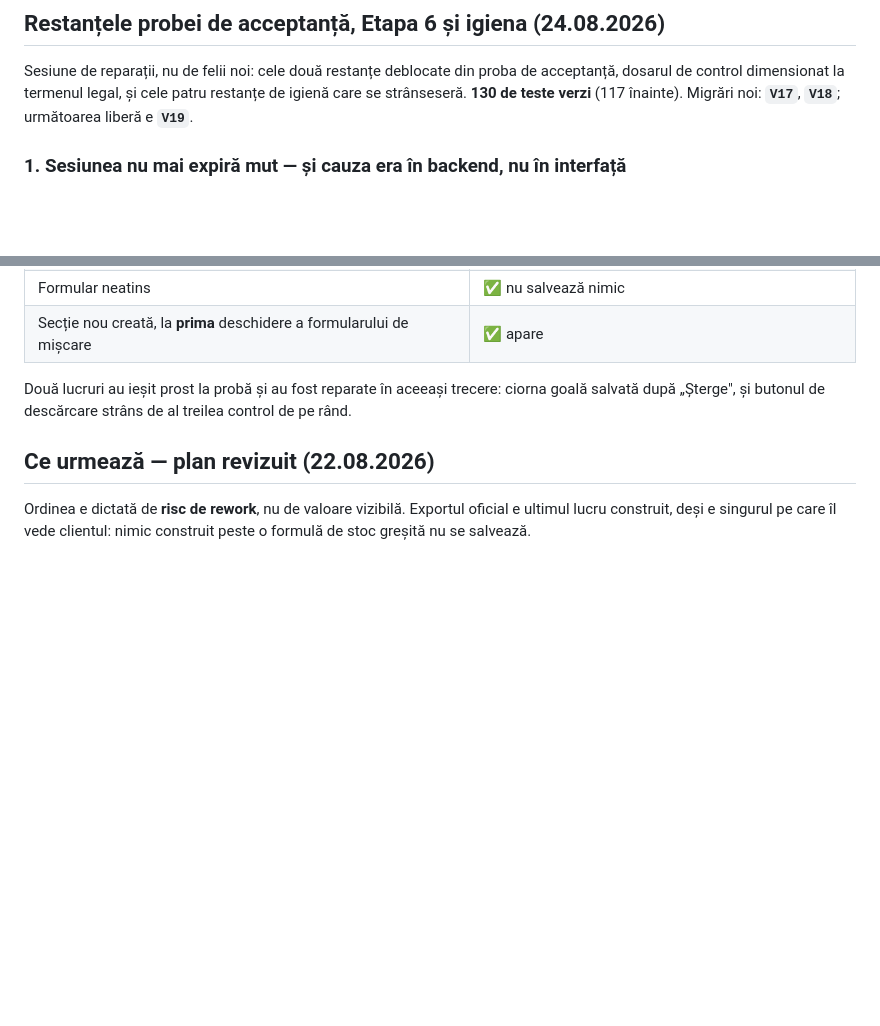
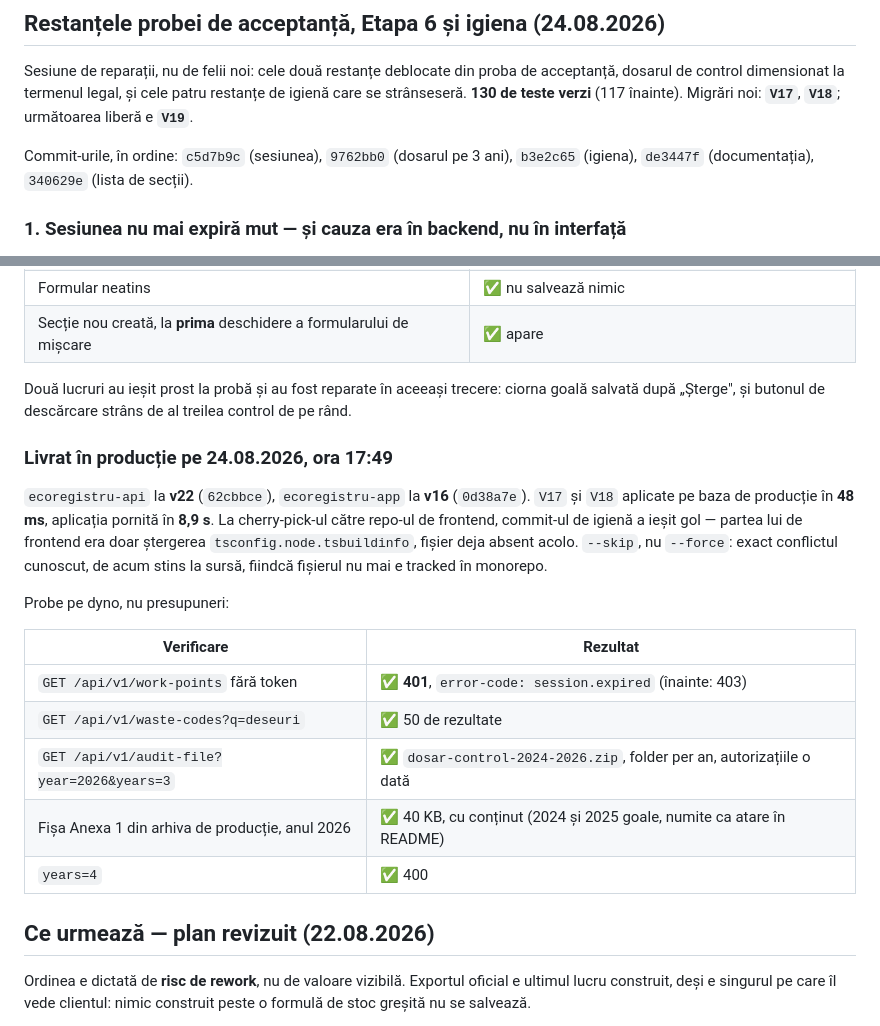
Before and after one commit to whoisonica/ecoregistru, a Markdown page: docs/status.md, 2 parts joined by grey strips. GitHub-like rendering; blank space fills up the shorter version.

Commit message:
docs(status): record the deploy, and mark the retention rule as built
api v22 (62cbbce), app v16 (0d38a7e). Flyway applied V17 and V18 to the
production database in 48ms and the app came up in 8.9s. Probed on the dyno
rather than assumed: an unauthenticated request now answers 401 with
session.expired instead of 403, "deseuri" without diacritics returns fifty
codes, and years=3 produces dosar-control-2024-2026.zip with one folder per year
and the partner authorizations once at the root. years=4 is refused.

The cherry-pick towards the frontend repo came out empty for the hygiene commit
— its frontend half was only the tsconfig.node.tsbuildinfo deletion, and that
file is already absent there. Skipped rather than forced, and the conflict is
gone at the source now that the artifact is untracked.

The consequence written under OUG 92/2021 art. 48 alin. (5) in surse-oficiale
("the dossier is sized to three years") is marked built, and the same row in the
legislatie table says where it lives. Both were answers waiting for code; the
code exists now, and a reader should not have to guess whether it does.

Co-Authored-By: Claude Opus 5 <noreply@anthropic.com>
Claude-Session: https://claude.ai/code/session_019rTe9ZPHgwzd8AZB556Ypp

```diff
--- a/docs/status.md
+++ b/docs/status.md
@@ -693,6 +693,9 @@ dosarul de control dimensionat la termenul legal, și cele patru restanțe de ig
 strânseseră. **130 de teste verzi** (117 înainte). Migrări noi: **`V17`**, **`V18`**; următoarea
 liberă e **`V19`**.
 
+Commit-urile, în ordine: `c5d7b9c` (sesiunea), `9762bb0` (dosarul pe 3 ani), `b3e2c65` (igiena),
+`de3447f` (documentația), `340629e` (lista de secții).
+
 ### 1. Sesiunea nu mai expiră mut — și cauza era în backend, nu în interfață
 
 Restanța (a) părea o problemă de frontend: interceptorul de 401 golea tokenul și făcea
@@ -815,6 +818,24 @@ Backend pornit local pe Postgres real, frontend pe Vite, parcurs în browser:
 
 Două lucruri au ieșit prost la probă și au fost reparate în aceeași trecere: ciorna goală
 salvată după „Șterge", și butonul de descărcare strâns de al treilea control de pe rând.
+
+### Livrat în producție pe 24.08.2026, ora 17:49
+
+`ecoregistru-api` la **v22** (`62cbbce`), `ecoregistru-app` la **v16** (`0d38a7e`). `V17` și `V18`
+aplicate pe baza de producție în **48 ms**, aplicația pornită în **8,9 s**. La cherry-pick-ul către
+repo-ul de frontend, commit-ul de igienă a ieșit gol — partea lui de frontend era doar ștergerea
+`tsconfig.node.tsbuildinfo`, fișier deja absent acolo. `--skip`, nu `--force`: exact conflictul
+cunoscut, de acum stins la sursă, fiindcă fișierul nu mai e tracked în monorepo.
+
+Probe pe dyno, nu presupuneri:
+
+| Verificare | Rezultat |
+|---|---|
+| `GET /api/v1/work-points` fără token | ✅ **401**, `error-code: session.expired` (înainte: 403) |
+| `GET /api/v1/waste-codes?q=deseuri` | ✅ 50 de rezultate |
+| `GET /api/v1/audit-file?year=2026&years=3` | ✅ `dosar-control-2024-2026.zip`, folder per an, autorizațiile o dată |
+| Fișa Anexa 1 din arhiva de producție, anul 2026 | ✅ 40 KB, cu conținut (2024 și 2025 goale, numite ca atare în README) |
+| `years=4` | ✅ 400 |
 
 ## Ce urmează — plan revizuit (22.08.2026)
 
```
Also changed, not shown: docs/legislatie.md (+1 -1 lines), docs/surse-oficiale.md (+1 -1 lines).
